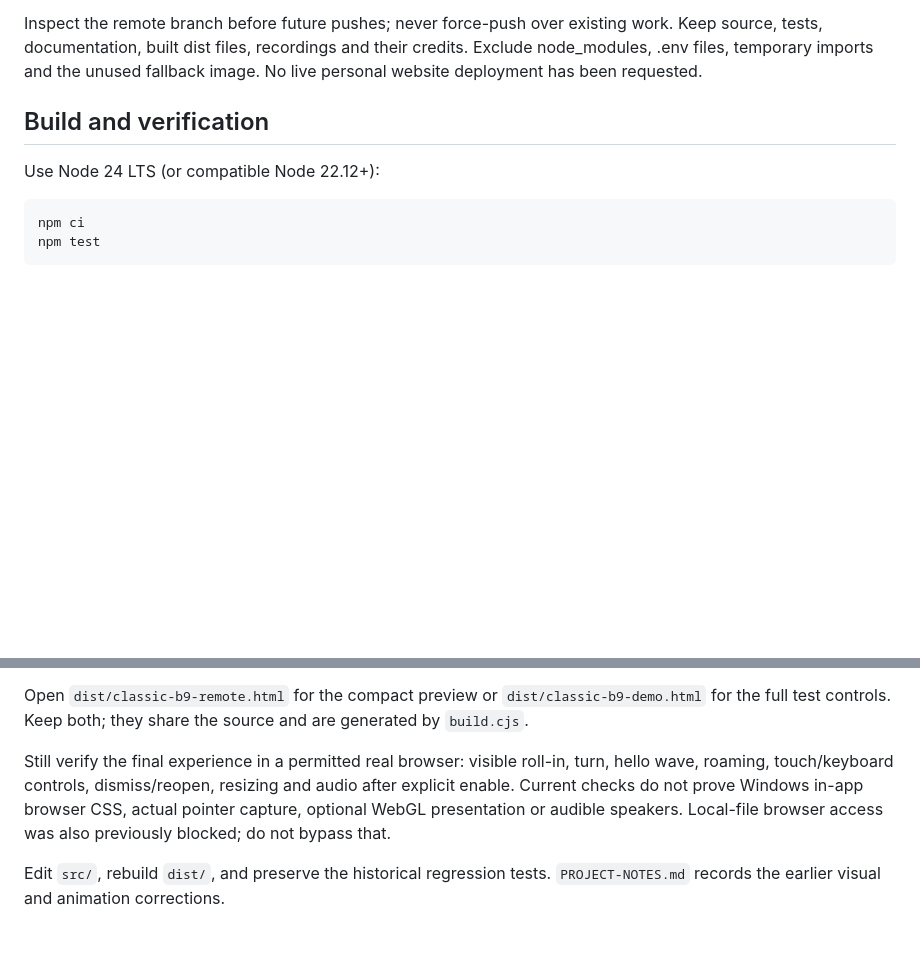
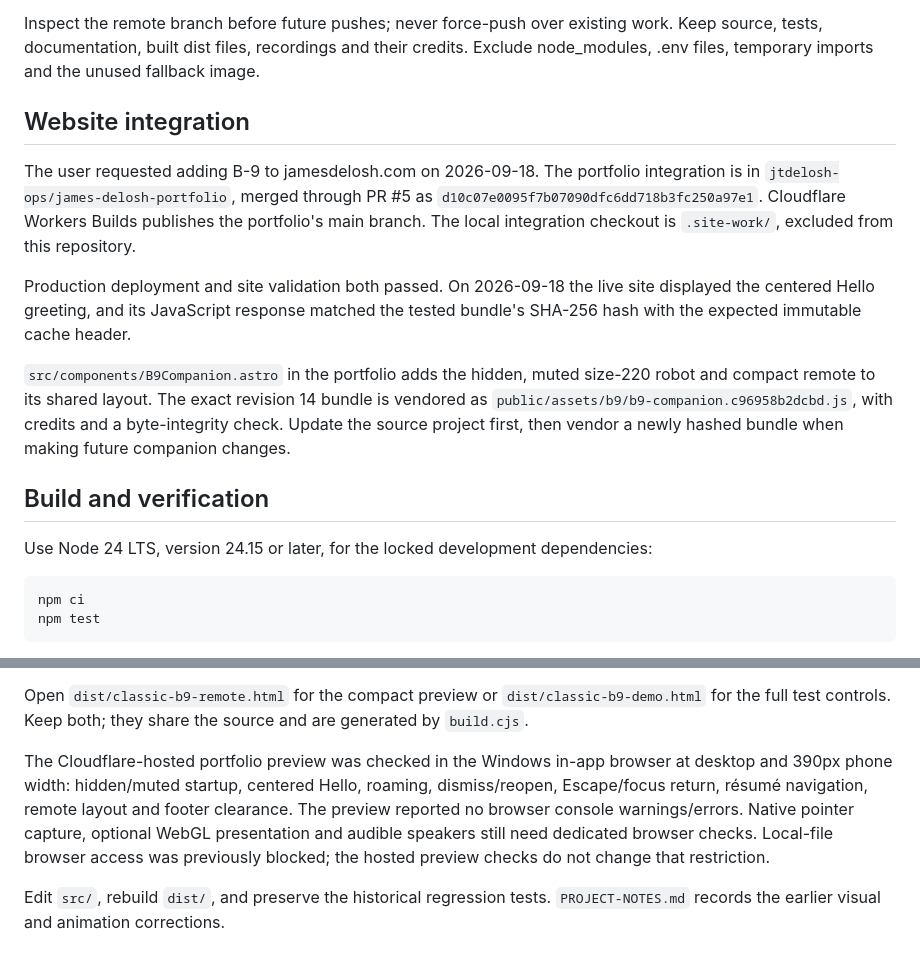
Before and after one commit to jtdelosh-ops/b9-web-companion, a Markdown page: CODEX-HANDOFF.md, 2 parts joined by grey strips. GitHub-like rendering; blank space fills up the shorter version.

Commit message:
Document the live portfolio integration

````diff
--- a/CODEX-HANDOFF.md
+++ b/CODEX-HANDOFF.md
@@ -55,11 +55,29 @@ or with the earlier `classic-b9-widget.zip`, which predates the corrections.
 Inspect the remote branch before future pushes; never force-push over existing
 work. Keep source, tests, documentation, built dist files, recordings and their
 credits. Exclude node_modules, .env files, temporary imports and the unused
-fallback image. No live personal website deployment has been requested.
+fallback image.
+
+## Website integration
+
+The user requested adding B-9 to jamesdelosh.com on 2026-09-18. The portfolio
+integration is in `jtdelosh-ops/james-delosh-portfolio`, merged through PR #5
+as `d10c07e0095f7b07090dfc6dd718b3fc250a97e1`. Cloudflare Workers Builds
+publishes the portfolio's main branch. The local integration checkout is
+`.site-work/`, excluded from this repository.
+
+Production deployment and site validation both passed. On 2026-09-18 the live
+site displayed the centered Hello greeting, and its JavaScript response matched
+the tested bundle's SHA-256 hash with the expected immutable cache header.
+
+`src/components/B9Companion.astro` in the portfolio adds the hidden, muted
+size-220 robot and compact remote to its shared layout. The exact revision 14
+bundle is vendored as `public/assets/b9/b9-companion.c96958b2dcbd.js`, with
+credits and a byte-integrity check. Update the source project first, then
+vendor a newly hashed bundle when making future companion changes.
 
 ## Build and verification
 
-Use Node 24 LTS (or compatible Node 22.12+):
+Use Node 24 LTS, version 24.15 or later, for the locked development dependencies:
 
 ```sh
 npm ci
@@ -85,11 +103,13 @@ Open `dist/classic-b9-remote.html` for the compact preview or
 `dist/classic-b9-demo.html` for the full test controls. Keep both; they share
 the source and are generated by `build.cjs`.
 
-Still verify the final experience in a permitted real browser: visible roll-in,
-turn, hello wave, roaming, touch/keyboard controls, dismiss/reopen, resizing and
-audio after explicit enable. Current checks do not prove Windows in-app browser
-CSS, actual pointer capture, optional WebGL presentation or audible speakers.
-Local-file browser access was also previously blocked; do not bypass that.
+The Cloudflare-hosted portfolio preview was checked in the Windows in-app
+browser at desktop and 390px phone width: hidden/muted startup, centered Hello,
+roaming, dismiss/reopen, Escape/focus return, résumé navigation, remote layout
+and footer clearance. The preview reported no browser console warnings/errors.
+Native pointer capture, optional WebGL presentation and audible speakers still
+need dedicated browser checks. Local-file browser access was previously
+blocked; the hosted preview checks do not change that restriction.
 
 Edit `src/`, rebuild `dist/`, and preserve the historical regression tests.
 `PROJECT-NOTES.md` records the earlier visual and animation corrections.
````
Also changed, not shown: PROJECT-NOTES.md (+22 -6 lines), README.md (+3 -0 lines).
